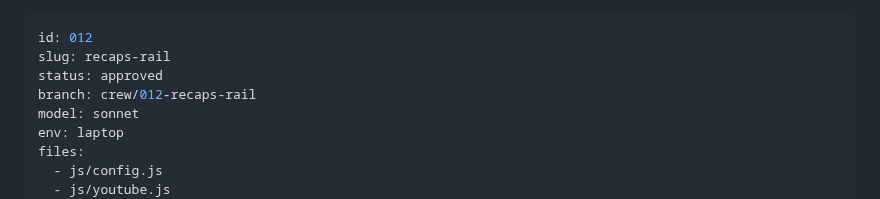
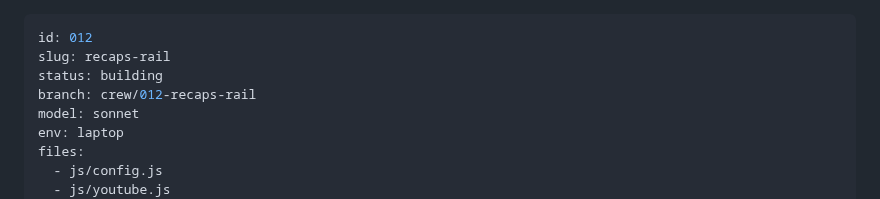
Before and after one commit to StuCM/Reflex, a Markdown page: .claude/tasks/012-recaps-rail.md, the part around the change. GitHub-like rendering.

Commit message:
docs(crew): dispatch 012

```diff
--- a/.claude/tasks/012-recaps-rail.md
+++ b/.claude/tasks/012-recaps-rail.md
@@ -1,7 +1,7 @@
 ---
 id: 012
 slug: recaps-rail
-status: approved
+status: building
 branch: crew/012-recaps-rail
 model: sonnet
 env: laptop
```
